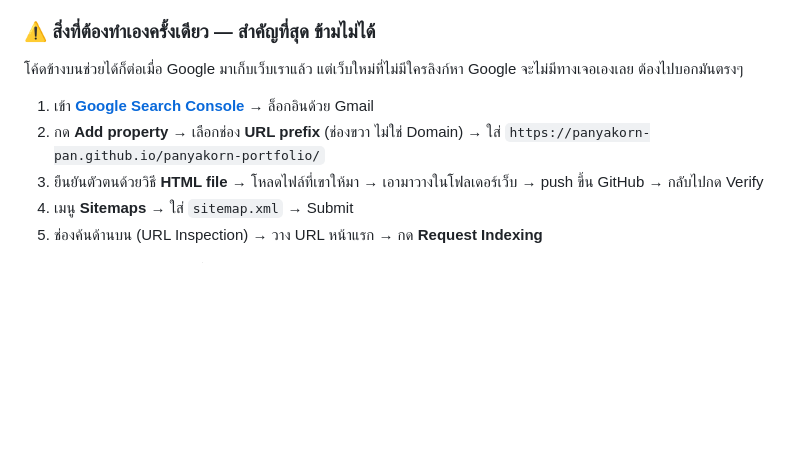
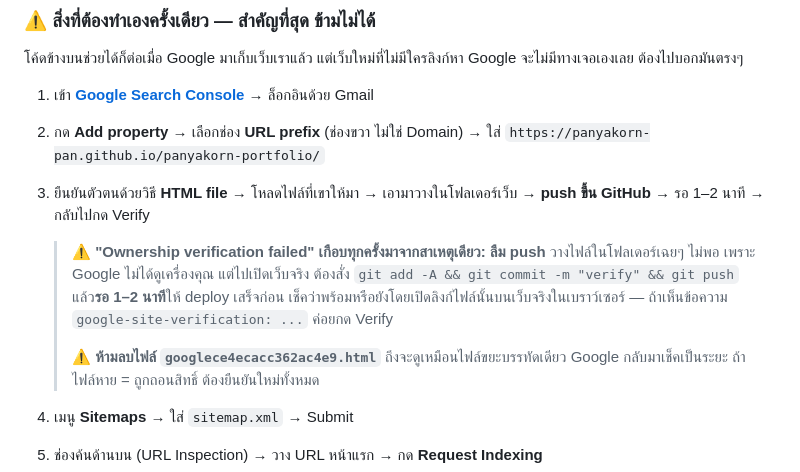
Before and after one commit to panyakorn-pan/panyakorn-portfolio, a Markdown page: README.md, the part around the change. GitHub-like rendering; blank space fills up the shorter version.

Commit message:
บันทึกวิธีแก้ Ownership verification failed ไว้ในคู่มือ
Co-Authored-By: Claude Opus 5 <noreply@anthropic.com>

```diff
--- a/README.md
+++ b/README.md
@@ -601,7 +601,15 @@ Google จะไม่มีทางเจอเองเลย ต้องไ
 1. เข้า **[Google Search Console](https://search.google.com/search-console)** → ล็อกอินด้วย Gmail
 2. กด **Add property** → เลือกช่อง **URL prefix** (ช่องขวา ไม่ใช่ Domain) → ใส่
    `https://panyakorn-pan.github.io/panyakorn-portfolio/`
-3. ยืนยันตัวตนด้วยวิธี **HTML file** → โหลดไฟล์ที่เขาให้มา → เอามาวางในโฟลเดอร์เว็บ → push ขึ้น GitHub → กลับไปกด Verify
+3. ยืนยันตัวตนด้วยวิธี **HTML file** → โหลดไฟล์ที่เขาให้มา → เอามาวางในโฟลเดอร์เว็บ → **push ขึ้น GitHub** → รอ 1–2 นาที → กลับไปกด Verify
+
+   > **⚠️ "Ownership verification failed" เกือบทุกครั้งมาจากสาเหตุเดียว: ลืม push**
+   > วางไฟล์ในโฟลเดอร์เฉยๆ ไม่พอ เพราะ Google ไม่ได้ดูเครื่องคุณ แต่ไปเปิดเว็บจริง
+   > ต้องสั่ง `git add -A && git commit -m "verify" && git push` แล้ว**รอ 1–2 นาที**ให้ deploy เสร็จก่อน
+   > เช็คว่าพร้อมหรือยังโดยเปิดลิงก์ไฟล์นั้นบนเว็บจริงในเบราว์เซอร์ — ถ้าเห็นข้อความ `google-site-verification: ...` ค่อยกด Verify
+   >
+   > **⚠️ ห้ามลบไฟล์ `googlece4ecacc362ac4e9.html`** ถึงจะดูเหมือนไฟล์ขยะบรรทัดเดียว
+   > Google กลับมาเช็คเป็นระยะ ถ้าไฟล์หาย = ถูกถอนสิทธิ์ ต้องยืนยันใหม่ทั้งหมด
 4. เมนู **Sitemaps** → ใส่ `sitemap.xml` → Submit
 5. ช่องค้นด้านบน (URL Inspection) → วาง URL หน้าแรก → กด **Request Indexing**
 
```
Also changed, not shown: HANDOFF.md (+1 -0 lines).
